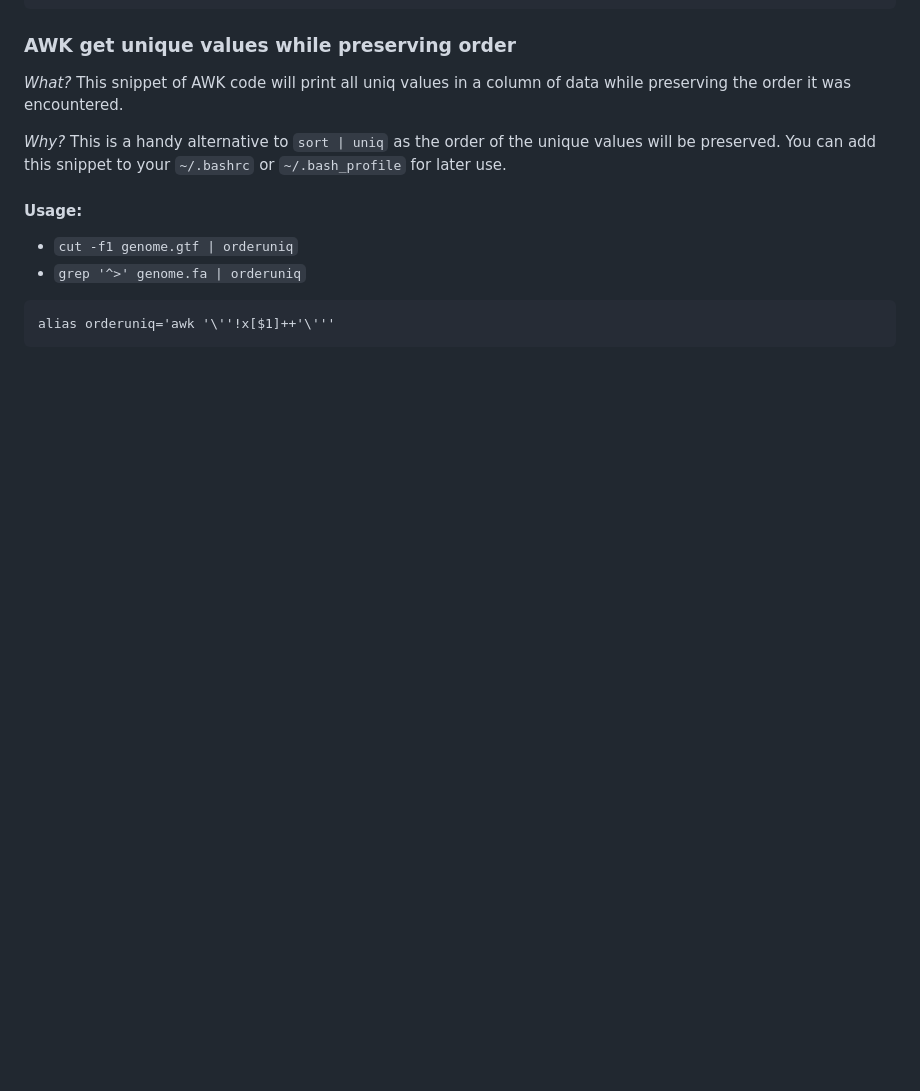
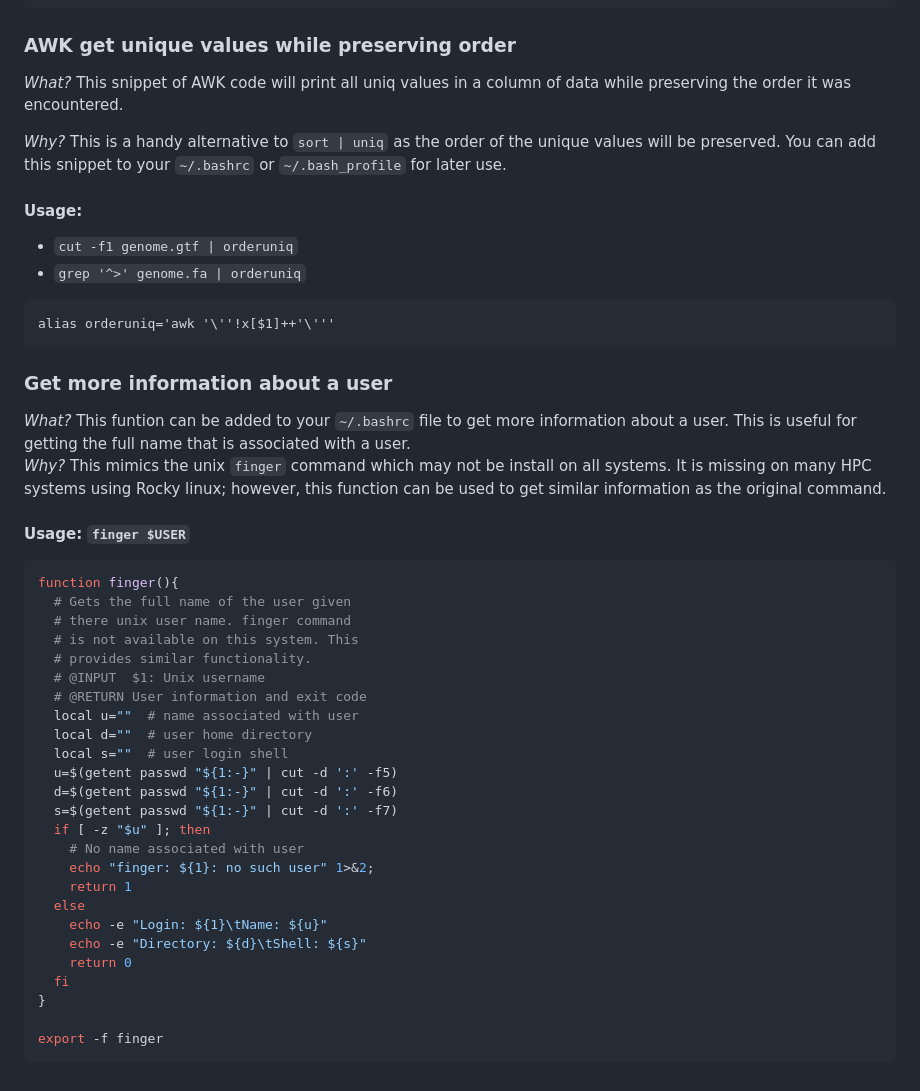
Before and after one commit to OpenOmics/scribble, a Markdown page: snippets/README.md, the part around the change. Drawn GitHub-style; blank space fills up the shorter version.

Commit message:
Adding a replacement for missing unix command to get user information.

````diff
--- a/snippets/README.md
+++ b/snippets/README.md
@@ -228,3 +228,38 @@ for (i in 1:length(sgcList)) {
 ```awk
 alias orderuniq='awk '\''!x[$1]++'\'''
 ```
+
+### Get more information about a user
+
+*What?* This funtion can be added to your `~/.bashrc` file to get more information about a user. This is useful for getting the full name that is associated with a user.
+*Why?* This mimics the unix `finger` command which may not be install on all systems. It is missing on many HPC systems using Rocky linux; however, this function can be used to get similar information as the original command.
+
+#### **Usage**: `finger $USER`
+
+```bash
+function finger(){
+  # Gets the full name of the user given
+  # there unix user name. finger command
+  # is not available on this system. This
+  # provides similar functionality.
+  # @INPUT  $1: Unix username
+  # @RETURN User information and exit code
+  local u=""  # name associated with user
+  local d=""  # user home directory
+  local s=""  # user login shell
+  u=$(getent passwd "${1:-}" | cut -d ':' -f5)
+  d=$(getent passwd "${1:-}" | cut -d ':' -f6)
+  s=$(getent passwd "${1:-}" | cut -d ':' -f7)
+  if [ -z "$u" ]; then
+    # No name associated with user
+    echo "finger: ${1}: no such user" 1>&2;
+    return 1
+  else
+    echo -e "Login: ${1}\tName: ${u}"
+    echo -e "Directory: ${d}\tShell: ${s}"
+    return 0
+  fi
+}
+
+export -f finger
+```
````
